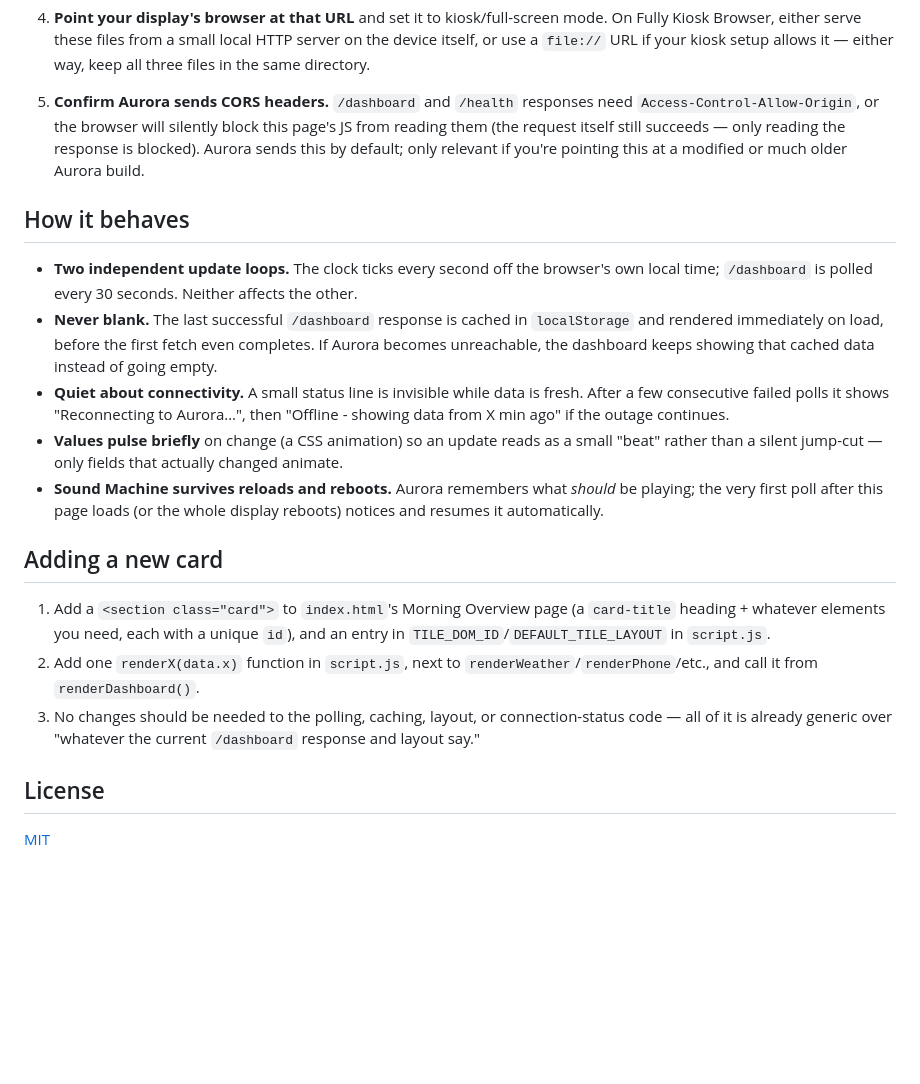
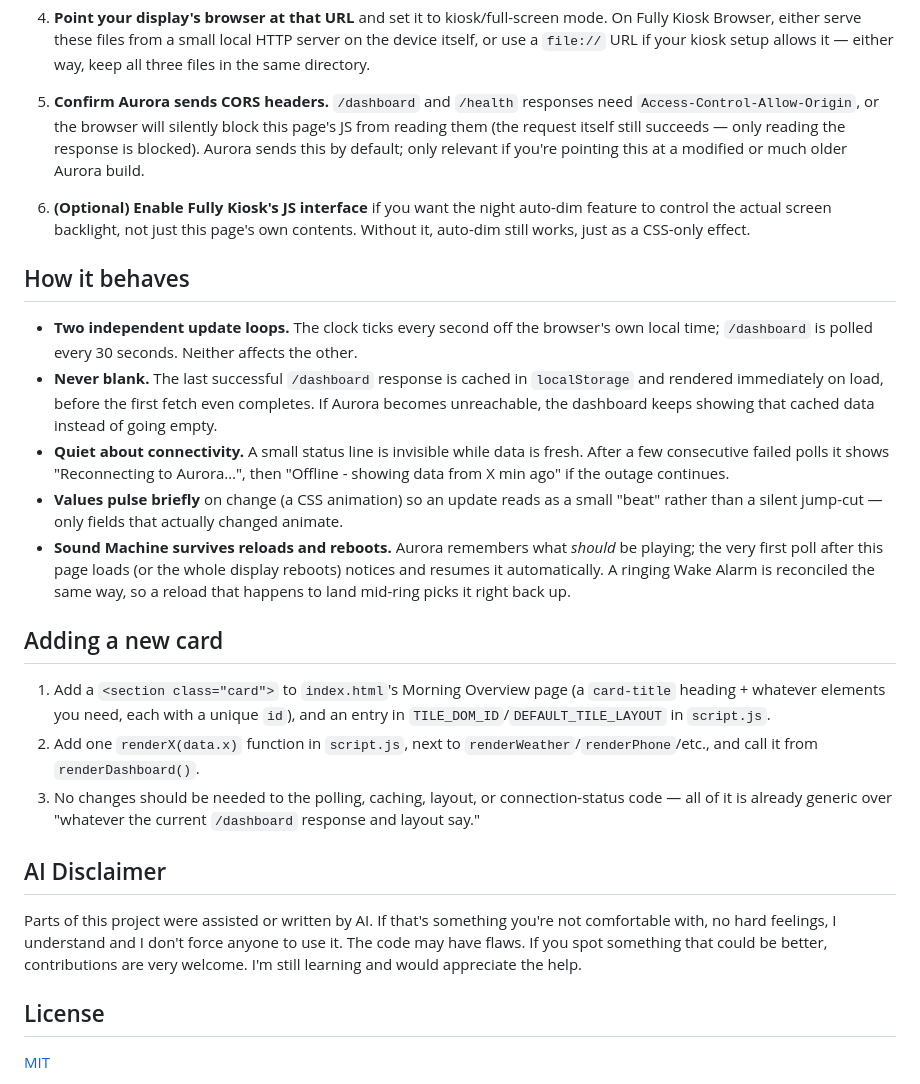
Before and after one commit to rusty-workshop/echo-dashboard, a Markdown page: README.md, the part around one of its changes. GitHub-like rendering; blank space fills up the shorter version.

```diff
--- a/README.md
+++ b/README.md
@@ -89,6 +102,11 @@ No build tools, no package manager, no dependencies: just `index.html`,
    this by default; only relevant if you're pointing this at a modified
    or much older Aurora build.
 
+6. **(Optional) Enable Fully Kiosk's JS interface** if you want the
+   night auto-dim feature to control the actual screen backlight, not
+   just this page's own contents. Without it, auto-dim still works, just
+   as a CSS-only effect.
+
 ## How it behaves
 
 - **Two independent update loops.** The clock ticks every second off the
@@ -107,7 +125,9 @@ No build tools, no package manager, no dependencies: just `index.html`,
   actually changed animate.
 - **Sound Machine survives reloads and reboots.** Aurora remembers what
   *should* be playing; the very first poll after this page loads (or the
-  whole display reboots) notices and resumes it automatically.
+  whole display reboots) notices and resumes it automatically. A ringing
+  Wake Alarm is reconciled the same way, so a reload that happens to land
+  mid-ring picks it right back up.
 
 ## Adding a new card
 
@@ -121,6 +141,14 @@ No build tools, no package manager, no dependencies: just `index.html`,
    connection-status code — all of it is already generic over "whatever
    the current `/dashboard` response and layout say."
 
+## AI Disclaimer
+
+Parts of this project were assisted or written by AI. If that's something
+you're not comfortable with, no hard feelings, I understand and I don't
+force anyone to use it. The code may have flaws. If you spot something
+that could be better, contributions are very welcome. I'm still learning
+and would appreciate the help.
+
 ## License
 
 [MIT](LICENSE)
```
Also changed, not shown: other parts of README.md (+20 -7 lines).
